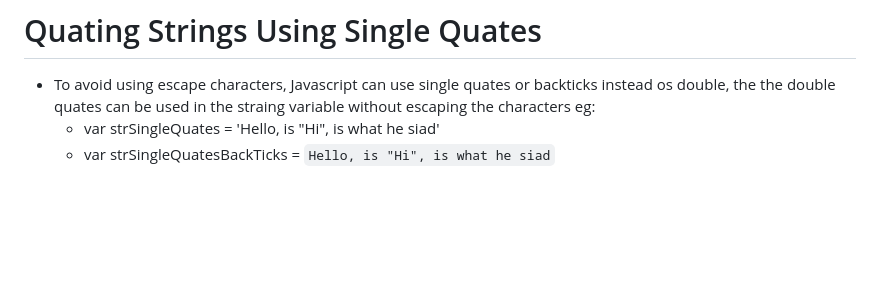
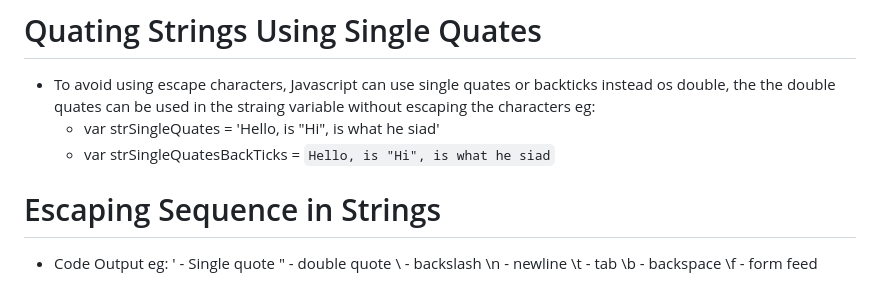
Before and after one commit to stephen-atech/JavaScript-tutorial, a Markdown page: README.md, the part around the change. GitHub-like rendering; blank space fills up the shorter version.

Commit message:
Escaping Sequence in Strings

```diff
--- a/README.md
+++ b/README.md
@@ -126,3 +126,14 @@ eg:
 eg:
    - var strSingleQuates = 'Hello, is "Hi", is what he siad'
    - var strSingleQuatesBackTicks = `Hello, is "Hi", is what he siad`
+
+# Escaping Sequence in Strings
+- Code Output
+eg:
+   \' - Single quote
+   \" - double quote
+   \\ - backslash
+   \n - newline
+   \t - tab
+   \b - backspace
+   \f - form feed
```
